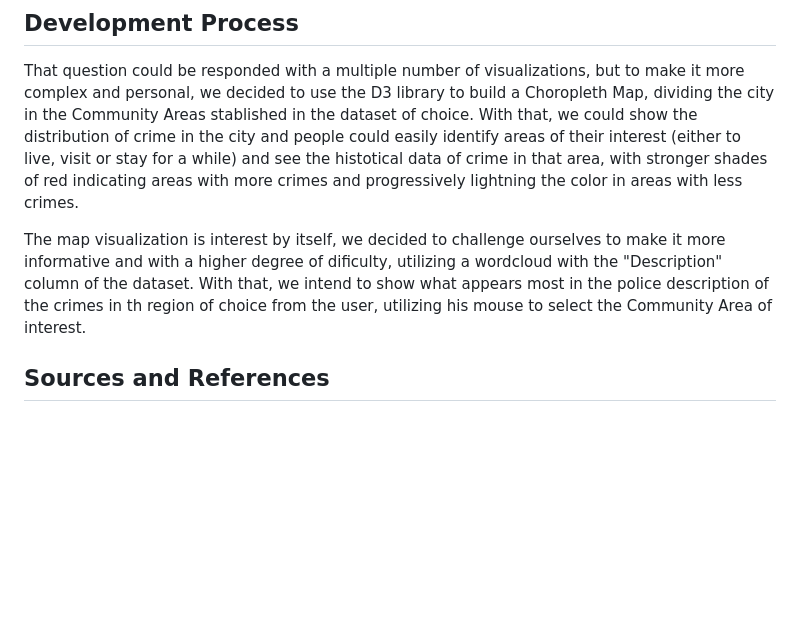
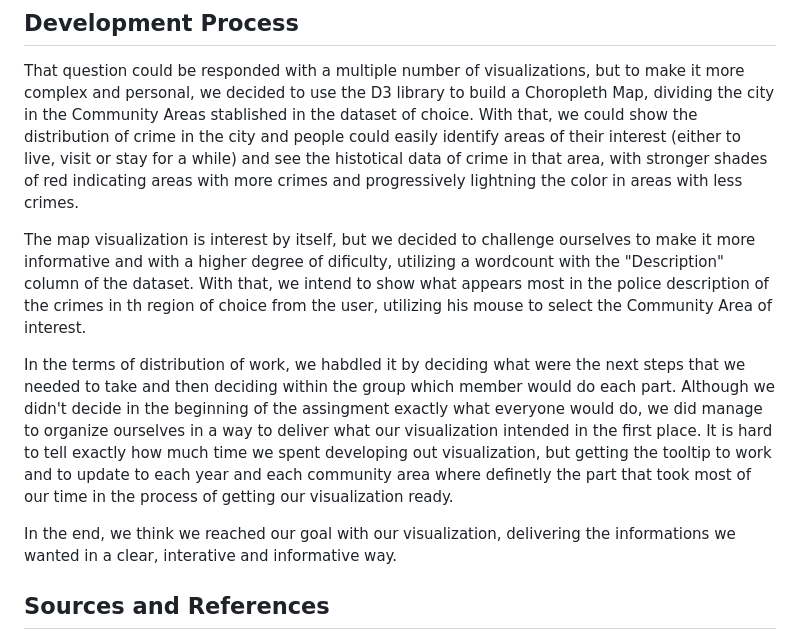
Before and after one commit to fgv-vis-2023/assignment-3-reportedcrimesinchicago, a Markdown page: README.md, the part around the change. GitHub-like rendering; blank space fills up the shorter version.

```diff
--- a/README.md
+++ b/README.md
@@ -15,7 +15,11 @@ Altough we do not live in the United States and don´t have a deep knowledge abo
 
 That question could be responded with a multiple number of visualizations, but to make it more complex and personal, we decided to use the D3 library to build a Choropleth Map, dividing the city in the Community Areas stablished in the dataset of choice. With that, we could show the distribution of crime in the city and people could easily identify areas of their interest (either to live, visit or stay for a while) and see the histotical data of crime in that area, with stronger shades of red indicating areas with more crimes and progressively lightning the color in areas with less crimes.
 
-The map visualization is interest by itself, we decided to challenge ourselves to make it more informative and with a higher degree of dificulty, utilizing a wordcloud with the "Description" column of the dataset. With that, we intend to show what appears most in the police description of the crimes in th region of choice from the user, utilizing his mouse to select the Community Area of interest.
+The map visualization is interest by itself, but we decided to challenge ourselves to make it more informative and with a higher degree of dificulty, utilizing a wordcount with the "Description" column of the dataset. With that, we intend to show what appears most in the police description of the crimes in th region of choice from the user, utilizing his mouse to select the Community Area of interest.
+
+In the terms of distribution of work, we habdled it by deciding what were the next steps that we needed to take and then deciding within the group which member would do each part. Although we didn't decide in the beginning of the assingment exactly what everyone would do, we did manage to organize ourselves in a way to deliver what our visualization intended in the first place. It is hard to tell exactly how much time we spent developing out visualization, but getting the tooltip to work and to update to each year and each community area where definetly the part that took most of our time in the process of getting our visualization ready.
+
+In the end, we think we reached our goal with our visualization, delivering the informations we wanted in a clear, interative and informative way.
 
 ## Sources and References
 - [Chicago Data Portal](https://data.cityofchicago.org/Public-Safety/Crimes-2001-to-Present/ijzp-q8t2)
```
